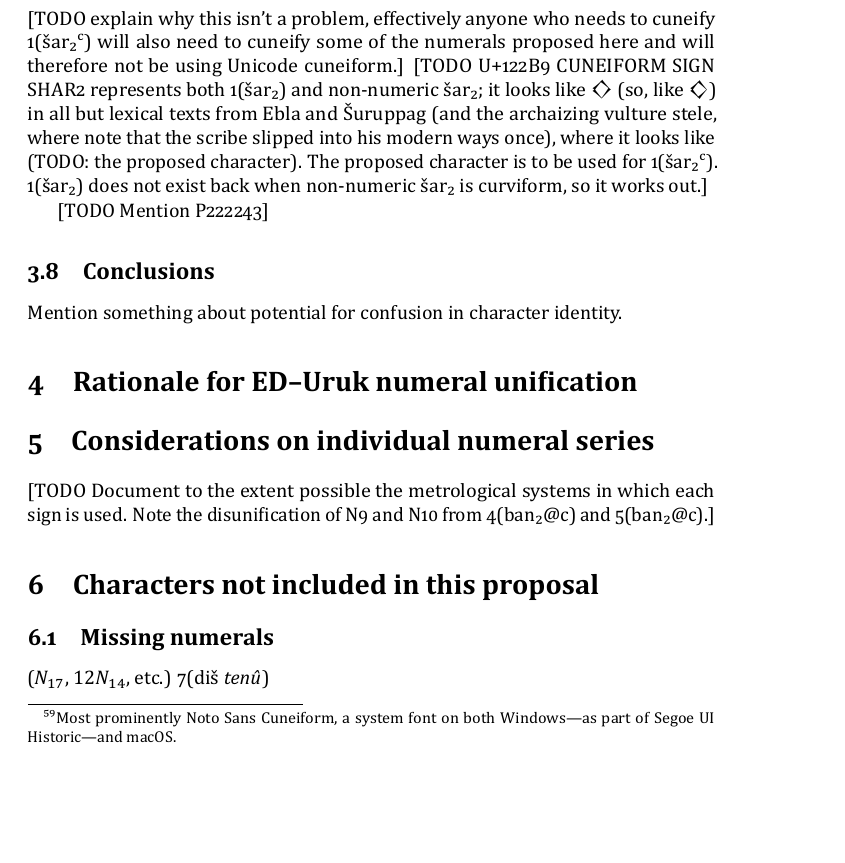
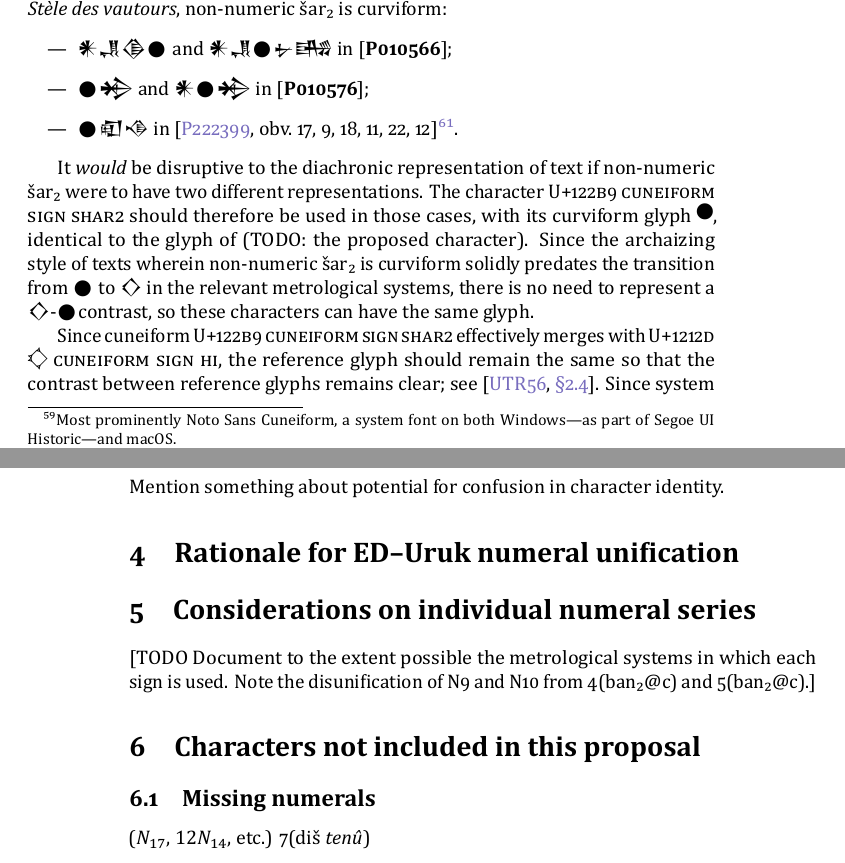
Before and after one commit to eggrobin/archaic-numerals, a LaTeX document (archaic-numerals.tex): part of page 15 of 21 before the commit and two parts of pages 15 and 16 of 21 after it, the two joined at a grey line, cut at the place of the change, the shorter picture padded with empty space. The pictures show the PDF file archaic-numerals.pdf that the author committed with the source.

Commit message:
The šar₂ section; time to write a conclusion for this overgrown rationale.

```diff
--- a/archaic-numerals.tex
+++ b/archaic-numerals.tex
@@ -1033,22 +1035,12 @@ except for fonts mimicking the representative glyphs from the code charts,
 which are primarily Ur III, but sometimes earlier or later,
 as described in \cite[\href{https://www.unicode.org/reports/tr56/\#Representative_Glyphs}{§2.4}]{UTR56}.
 The lack of dedicated Ur III fonts may be explainable by the chart-like fonts\footnote{Most
-prominently Noto Sans Cuneiform, a system font on both Windows—as part of Segoe UI Historic—and macOS.} being good enough;
+prominently Noto Sans Cuneiform, a system font on both Windows—as part of Segoe UI Historic—and macOS.}
+being good enough for most purposes;
 the lack of Early Dynastic fonts, by the aforementioned issues with numeral unification
 making the representation of any text with numerals intractable.
 
-\subsubsection{The case of ŠAR₂}
-[TODO explain why this isn’t a problem, effectively
- anyone who needs to cuneify 1(šar₂ᶜ) will also need
- to cuneify some of the numerals proposed here and
- will therefore not be using Unicode cuneiform.]
-[TODO U+122B9 \textsc{CUNEIFORM SIGN SHAR2}
- represents both 1(šar₂) and non-numeric šar₂;
- it looks like {\xsuxfont 𒊹} (so, like {\xsuxfont 𒄭})
- in all but lexical texts from Ebla and Šuruppag (and
- the archaizing vulture stele, where note that the scribe slipped into his modern ways once),
- where it looks like (TODO: the proposed character).
- The proposed character is to be used for 1(šar₂ᶜ).
- 1(šar₂) does not exist back when non-numeric šar₂ is curviform, so it works out.]
+\subsubsection{The case of ŠAR₂}\label{šar₂}
+The character U+\textcsc{122B9} {\cuneiformComposite 𒊹} \textsc{cuneiform sign shar2}
+has a circular reference glyph.
 
- \label{šar₂} [TODO Mention P222243]
@@ -1054,0 +1053 @@ making the representation of any text with numerals intractable.
+\end{itemize}},
@@ -1054,0 +1061,2 @@ making the representation of any text with numerals intractable.
+  \item {\originalNoto 𒀭𒂗𒆠𒊹} and {\originalNoto 𒀭𒂗𒊹𒉡𒄄} in \cite[\obverse~10, 10 \& 11]{P010566};
+  \item {\originalNoto 𒊹𒄈} and {\originalNoto 𒀭𒊹𒄈} in \cite[\reverse~3, 16 \& 17]{P010576};
@@ -1054,0 +1067,18 @@ making the representation of any text with numerals intractable.
+\end{itemize}
+
+It \emph{would} be disruptive to the diachronic representation of text
+if non-numeric šar₂ were to have two different representations.
+The character U+\textcsc{122B9} \textsc{cuneiform sign shar2} should therefore be used
+in those cases, with its curviform glyph {\cuneiformComposite 𒊹},
+identical to the glyph of (TODO: the proposed character).
+Since the archaizing style of texts wherein non-numeric šar₂ is curviform
+solidly predates the transition from \oneŠarTwoC{} to {\xsuxfont 𒊹}
+in the relevant metrological systems, there is no need to represent
+a {\xsuxfont 𒊹}-\oneŠarTwoC contrast,
+so these characters can have the same glyph.
+
+Since cuneiform U+\textcsc{122B9} \textsc{cuneiform sign shar2}
+effectively merges with U+\textcsc{1212D} {\cuneiformComposite 𒄭} \textsc{cuneiform sign hi},
+the reference glyph should remain the same so that the contrast
+between reference glyphs remains clear; see
+\cite[\href{https://www.unicode.org/reports/tr56/\#Representative_Glyphs}{§2.4}]{UTR56}.
```
Also changed, not shown: archaic-numerals.pdf, archaic-numerals.tex (41 more changed lines).
